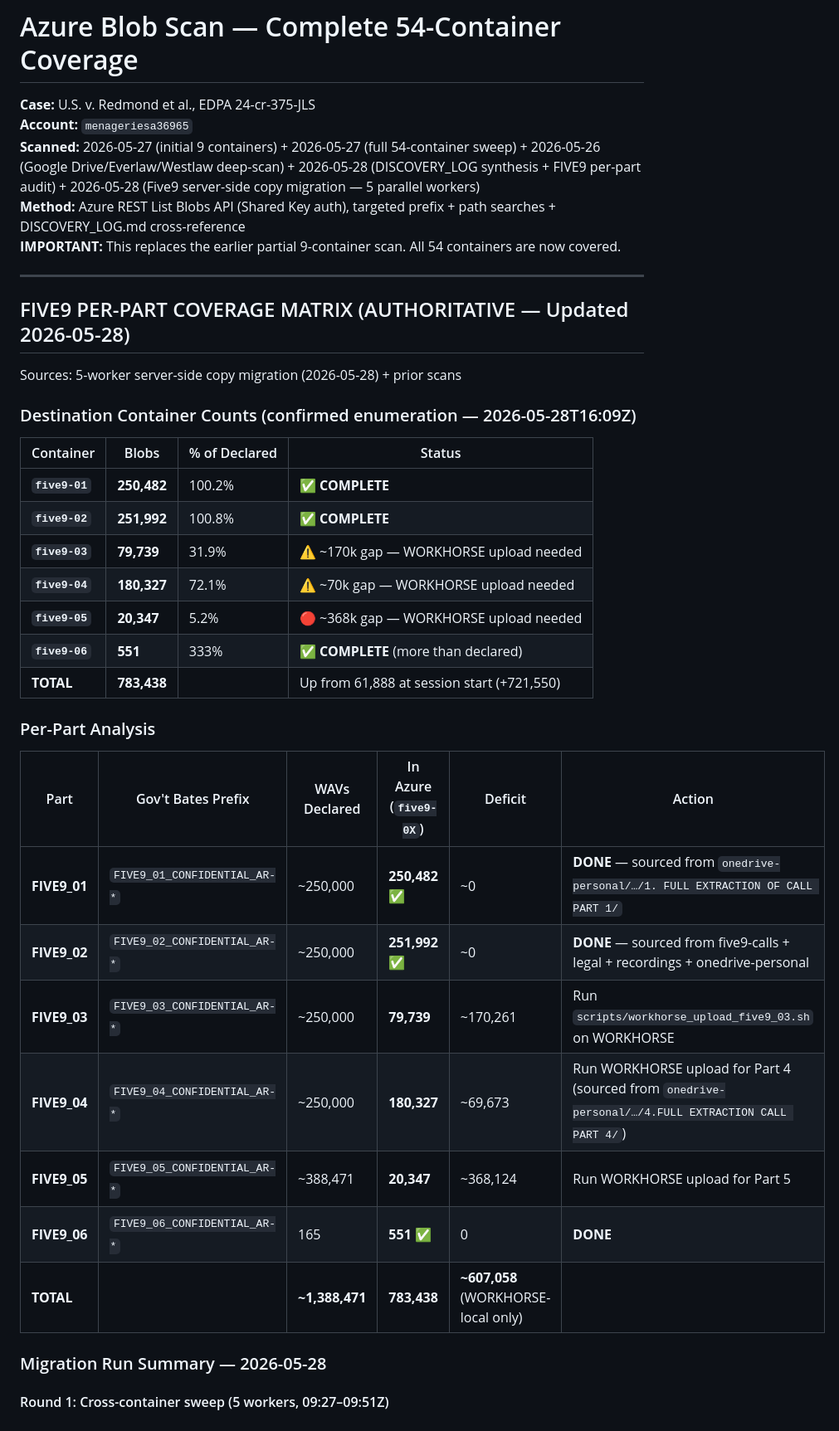
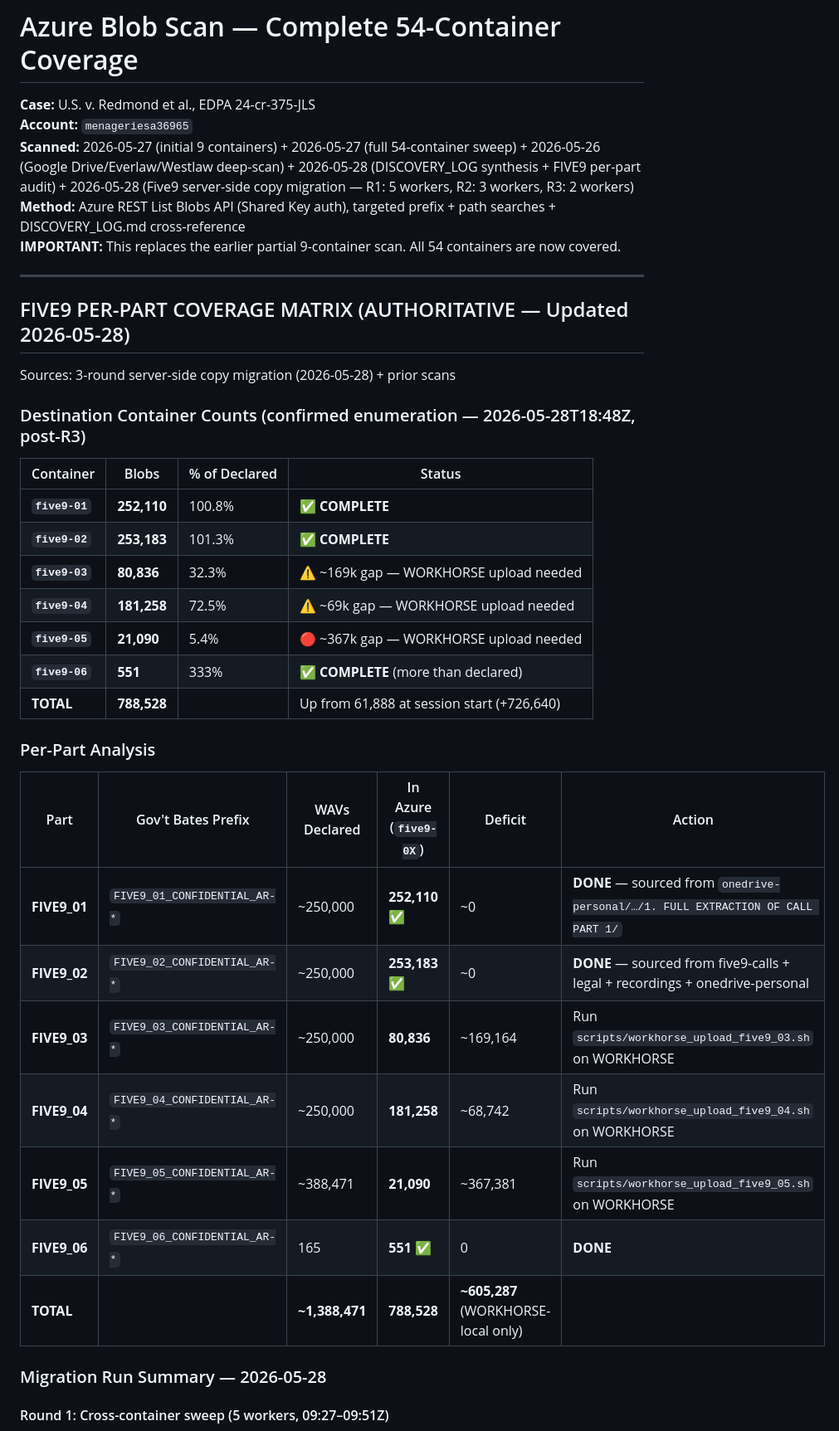
Before and after one commit to alanredmond23-bit/blob-container-inventory, a Markdown page: artifacts/AZURE_SCAN_RESULTS.md, the part around one of its changes. Shown at 83% size. GitHub-like rendering.

Commit message:
Update Five9 counts: Round 3 complete, Azure-side migration exhausted
Final destination counts (2026-05-28T18:48Z):
- five9-01: 252,110 ✅  five9-02: 253,183 ✅
- five9-03: 80,836      five9-04: 181,258
- five9-05: 21,090      five9-06: 551 ✅
- TOTAL: 788,528 (was 61,888; +726,640 this session)

R3 (2 workers scanning full onedrive-personal prefix) added 5,589
copies from OneDrive-Personal/01_LEGAL/ALL_CALL_RECORDINGS and
surrounding paths. Zero new copies found after 305k blobs —
all Azure-side Five9 sources are now exhausted.

Remaining ~605k gap (FIVE9_03/04/05) requires WORKHORSE local
uploads via scripts/workhorse_upload_five9_0[3-5].sh.

https://claude.ai/code/session_01XzS1jLCgb4ek7ntcJDvxCs

```diff
--- a/artifacts/AZURE_SCAN_RESULTS.md
+++ b/artifacts/AZURE_SCAN_RESULTS.md
@@ -1,7 +1,7 @@
 # Azure Blob Scan — Complete 54-Container Coverage
 **Case:** U.S. v. Redmond et al., EDPA 24-cr-375-JLS
 **Account:** `menageriesa36965`
-**Scanned:** 2026-05-27 (initial 9 containers) + 2026-05-27 (full 54-container sweep) + 2026-05-26 (Google Drive/Everlaw/Westlaw deep-scan) + 2026-05-28 (DISCOVERY_LOG synthesis + FIVE9 per-part audit) + 2026-05-28 (Five9 server-side copy migration — 5 parallel workers)
+**Scanned:** 2026-05-27 (initial 9 containers) + 2026-05-27 (full 54-container sweep) + 2026-05-26 (Google Drive/Everlaw/Westlaw deep-scan) + 2026-05-28 (DISCOVERY_LOG synthesis + FIVE9 per-part audit) + 2026-05-28 (Five9 server-side copy migration — R1: 5 workers, R2: 3 workers, R3: 2 workers)
 **Method:** Azure REST List Blobs API (Shared Key auth), targeted prefix + path searches + DISCOVERY_LOG.md cross-reference
 **IMPORTANT:** This replaces the earlier partial 9-container scan. All 54 containers are now covered.
 
@@ -9,31 +9,31 @@
 
 ## FIVE9 PER-PART COVERAGE MATRIX (AUTHORITATIVE — Updated 2026-05-28)
 
-Sources: 5-worker server-side copy migration (2026-05-28) + prior scans
+Sources: 3-round server-side copy migration (2026-05-28) + prior scans
 
-### Destination Container Counts (confirmed enumeration — 2026-05-28T16:09Z)
+### Destination Container Counts (confirmed enumeration — 2026-05-28T18:48Z, post-R3)
 
 | Container | Blobs | % of Declared | Status |
 |-----------|-------|---------------|--------|
-| **`five9-01`** | **250,482** | 100.2% | ✅ **COMPLETE** |
-| **`five9-02`** | **251,992** | 100.8% | ✅ **COMPLETE** |
-| **`five9-03`** | **79,739** | 31.9% | ⚠️ ~170k gap — WORKHORSE upload needed |
-| **`five9-04`** | **180,327** | 72.1% | ⚠️ ~70k gap — WORKHORSE upload needed |
-| **`five9-05`** | **20,347** | 5.2% | 🔴 ~368k gap — WORKHORSE upload needed |
+| **`five9-01`** | **252,110** | 100.8% | ✅ **COMPLETE** |
+| **`five9-02`** | **253,183** | 101.3% | ✅ **COMPLETE** |
+| **`five9-03`** | **80,836** | 32.3% | ⚠️ ~169k gap — WORKHORSE upload needed |
+| **`five9-04`** | **181,258** | 72.5% | ⚠️ ~69k gap — WORKHORSE upload needed |
+| **`five9-05`** | **21,090** | 5.4% | 🔴 ~367k gap — WORKHORSE upload needed |
 | **`five9-06`** | **551** | 333% | ✅ **COMPLETE** (more than declared) |
-| **TOTAL** | **783,438** | | Up from 61,888 at session start (+721,550) |
+| **TOTAL** | **788,528** | | Up from 61,888 at session start (+726,640) |
 
 ### Per-Part Analysis
 
 | Part | Gov't Bates Prefix | WAVs Declared | In Azure (`five9-0X`) | Deficit | Action |
 |------|--------------------|--------------|----------------------|---------|--------|
-| **FIVE9_01** | `FIVE9_01_CONFIDENTIAL_AR-*` | ~250,000 | **250,482 ✅** | ~0 | **DONE** — sourced from `onedrive-personal/…/1. FULL EXTRACTION OF CALL PART 1/` |
-| **FIVE9_02** | `FIVE9_02_CONFIDENTIAL_AR-*` | ~250,000 | **251,992 ✅** | ~0 | **DONE** — sourced from five9-calls + legal + recordings + onedrive-personal |
-| **FIVE9_03** | `FIVE9_03_CONFIDENTIAL_AR-*` | ~250,000 | **79,739** | ~170,261 | Run `scripts/workhorse_upload_five9_03.sh` on WORKHORSE |
-| **FIVE9_04** | `FIVE9_04_CONFIDENTIAL_AR-*` | ~250,000 | **180,327** | ~69,673 | Run WORKHORSE upload for Part 4 (sourced from `onedrive-personal/…/4.FULL EXTRACTION CALL PART 4/`) |
-| **FIVE9_05** | `FIVE9_05_CONFIDENTIAL_AR-*` | ~388,471 | **20,347** | ~368,124 | Run WORKHORSE upload for Part 5 |
+| **FIVE9_01** | `FIVE9_01_CONFIDENTIAL_AR-*` | ~250,000 | **252,110 ✅** | ~0 | **DONE** — sourced from `onedrive-personal/…/1. FULL EXTRACTION OF CALL PART 1/` |
+| **FIVE9_02** | `FIVE9_02_CONFIDENTIAL_AR-*` | ~250,000 | **253,183 ✅** | ~0 | **DONE** — sourced from five9-calls + legal + recordings + onedrive-personal |
+| **FIVE9_03** | `FIVE9_03_CONFIDENTIAL_AR-*` | ~250,000 | **80,836** | ~169,164 | Run `scripts/workhorse_upload_five9_03.sh` on WORKHORSE |
+| **FIVE9_04** | `FIVE9_04_CONFIDENTIAL_AR-*` | ~250,000 | **181,258** | ~68,742 | Run `scripts/workhorse_upload_five9_04.sh` on WORKHORSE |
+| **FIVE9_05** | `FIVE9_05_CONFIDENTIAL_AR-*` | ~388,471 | **21,090** | ~367,381 | Run `scripts/workhorse_upload_five9_05.sh` on WORKHORSE |
 | **FIVE9_06** | `FIVE9_06_CONFIDENTIAL_AR-*` | 165 | **551 ✅** | 0 | **DONE** |
-| **TOTAL** | | **~1,388,471** | **783,438** | **~607,058** (WORKHORSE-local only) | |
+| **TOTAL** | | **~1,388,471** | **788,528** | **~605,287** (WORKHORSE-local only) | |
 
 ### Migration Run Summary — 2026-05-28
 
```
Also changed, not shown: other parts of artifacts/AZURE_SCAN_RESULTS.md (+13 -4 lines).
